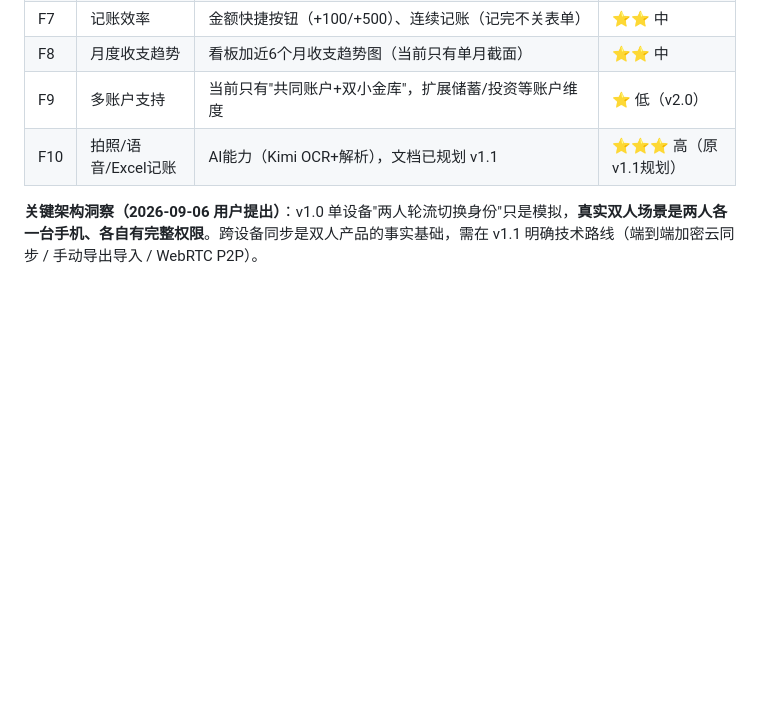
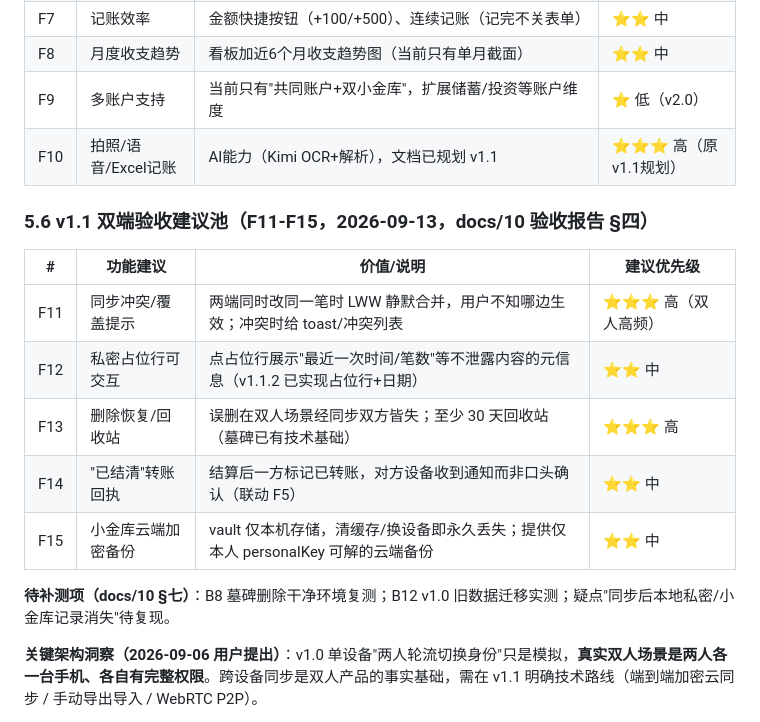
Before and after one commit to qqyyqq1111/finance-tool, a Markdown page: docs/00-项目工作交接总览.md, the part around the change. Rendered like a GitHub page; blank space fills up the shorter version.

```diff
--- a/docs/00-项目工作交接总览.md
+++ b/docs/00-项目工作交接总览.md
@@ -267,6 +267,18 @@
 | F9 | 多账户支持 | 当前只有"共同账户+双小金库"，扩展储蓄/投资等账户维度 | ⭐ 低（v2.0） |
 | F10 | 拍照/语音/Excel记账 | AI能力（Kimi OCR+解析），文档已规划 v1.1 | ⭐⭐⭐ 高（原v1.1规划） |
 
+### 5.6 v1.1 双端验收建议池（F11-F15，2026-09-13，docs/10 验收报告 §四）
+
+| # | 功能建议 | 价值/说明 | 建议优先级 |
+|---|---------|----------|-----------|
+| F11 | 同步冲突/覆盖提示 | 两端同时改同一笔时 LWW 静默合并，用户不知哪边生效；冲突时给 toast/冲突列表 | ⭐⭐⭐ 高（双人高频） |
+| F12 | 私密占位行可交互 | 点占位行展示"最近一次时间/笔数"等不泄露内容的元信息（v1.1.2 已实现占位行+日期） | ⭐⭐ 中 |
+| F13 | 删除恢复/回收站 | 误删在双人场景经同步双方皆失；至少 30 天回收站（墓碑已有技术基础） | ⭐⭐⭐ 高 |
+| F14 | "已结清"转账回执 | 结算后一方标记已转账，对方设备收到通知而非口头确认（联动 F5） | ⭐⭐ 中 |
+| F15 | 小金库云端加密备份 | vault 仅本机存储，清缓存/换设备即永久丢失；提供仅本人 personalKey 可解的云端备份 | ⭐⭐ 中 |
+
+**待补测项（docs/10 §七）**：B8 墓碑删除干净环境复测；B12 v1.0 旧数据迁移实测；疑点"同步后本地私密/小金库记录消失"待复现。
+
 **关键架构洞察（2026-09-06 用户提出）**：v1.0 单设备"两人轮流切换身份"只是模拟，**真实双人场景是两人各一台手机、各自有完整权限**。跨设备同步是双人产品的事实基础，需在 v1.1 明确技术路线（端到端加密云同步 / 手动导出导入 / WebRTC P2P）。
 
 **GitHub 发布（2026-09-06）**：仓库 https://github.com/qqyyqq1111/finance-tool （公开），Pages 线上 https://qqyyqq1111.github.io/finance-tool/ （main根目录，构建自动触发）。教训：全局 gitconfig 曾有 `url.gitclone.com.insteadOf` 劫持 push 到只读镜像(502)，已移除——clone 加速应手动加镜像前缀而非全局重写。
```
Also changed, not shown: docs/10-V1.1.0验收报告.md (added, +125 -0 lines), docs/11-V1.1.0-评测清单.md (added, +184 -0 lines).
